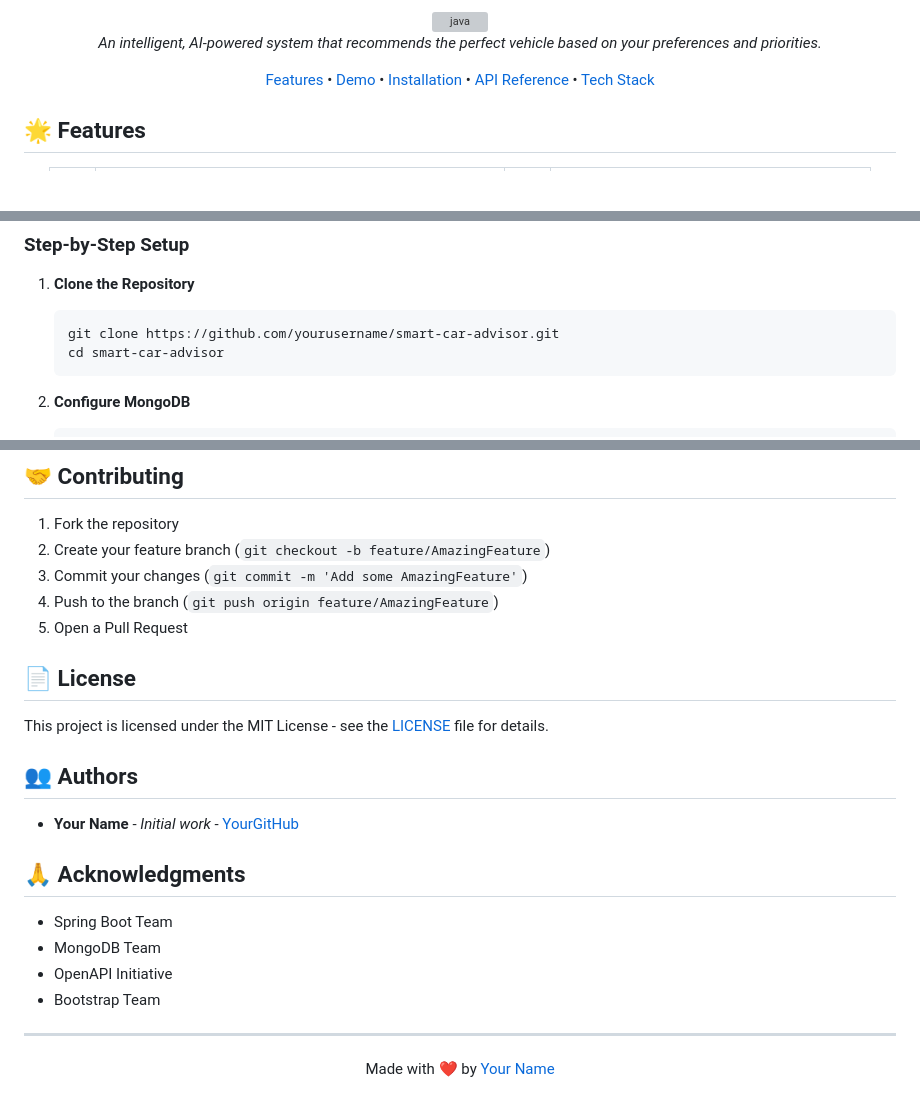
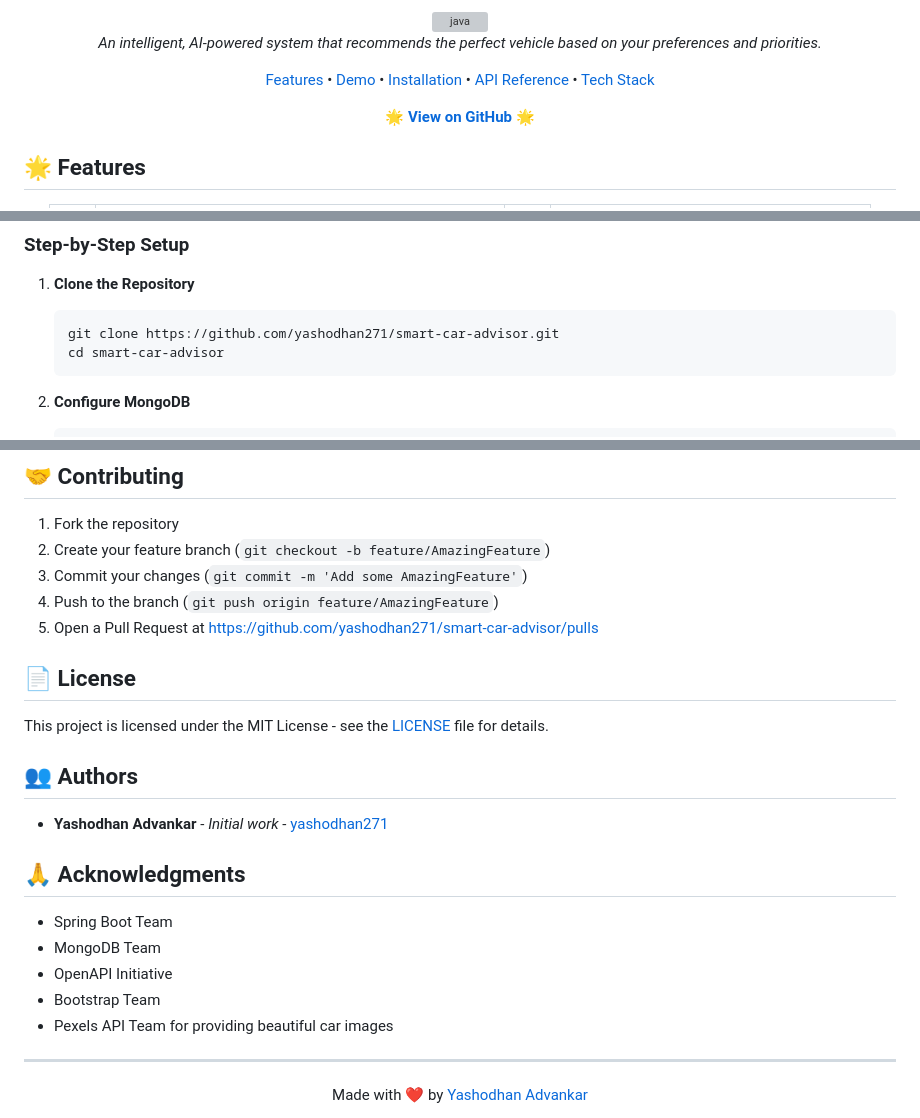
Before and after one commit to yashodhan271/smart-car-advisor, a Markdown page: README.md, 3 parts joined by grey strips. Rendered like a GitHub page; blank space fills up the shorter version; grey boxes are pictures that could not be loaded.

Commit message:
Updated README with repository links and author information

````diff
--- a/README.md
+++ b/README.md
@@ -12,6 +12,8 @@
 *An intelligent, AI-powered system that recommends the perfect vehicle based on your preferences and priorities.*
 
 [Features](#-features) • [Demo](#-live-demo) • [Installation](#-installation) • [API Reference](#-api-reference) • [Tech Stack](#-tech-stack)
+
+🌟 **[View on GitHub](https://github.com/yashodhan271/smart-car-advisor)** 🌟
 
 </div>
 
@@ -74,7 +76,7 @@ Visit our application at: `http://localhost:8080`
 
 1. **Clone the Repository**
    ```bash
-   git clone https://github.com/yourusername/smart-car-advisor.git
+   git clone https://github.com/yashodhan271/smart-car-advisor.git
    cd smart-car-advisor
    ```
 
@@ -164,7 +166,7 @@ smart-car-advisor/
 2. Create your feature branch (`git checkout -b feature/AmazingFeature`)
 3. Commit your changes (`git commit -m 'Add some AmazingFeature'`)
 4. Push to the branch (`git push origin feature/AmazingFeature`)
-5. Open a Pull Request
+5. Open a Pull Request at [https://github.com/yashodhan271/smart-car-advisor/pulls](https://github.com/yashodhan271/smart-car-advisor/pulls)
 
 ## 📄 License
 
@@ -172,7 +174,7 @@ This project is licensed under the MIT License - see the [LICENSE](LICENSE) file
 
 ## 👥 Authors
 
-- **Your Name** - *Initial work* - [YourGitHub](https://github.com/yourusername)
+- **Yashodhan Advankar** - *Initial work* - [yashodhan271](https://github.com/yashodhan271)
 
 ## 🙏 Acknowledgments
 
@@ -180,10 +182,11 @@ This project is licensed under the MIT License - see the [LICENSE](LICENSE) file
 - MongoDB Team
 - OpenAPI Initiative
 - Bootstrap Team
+- Pexels API Team for providing beautiful car images
 
 ---
 
 <div align="center">
 
-Made with ❤️ by [Your Name](https://github.com/yourusername)
+Made with ❤️ by [Yashodhan Advankar](https://github.com/yashodhan271)
 
````
Also changed, not shown: other parts of README.md (+1 -1 lines).
